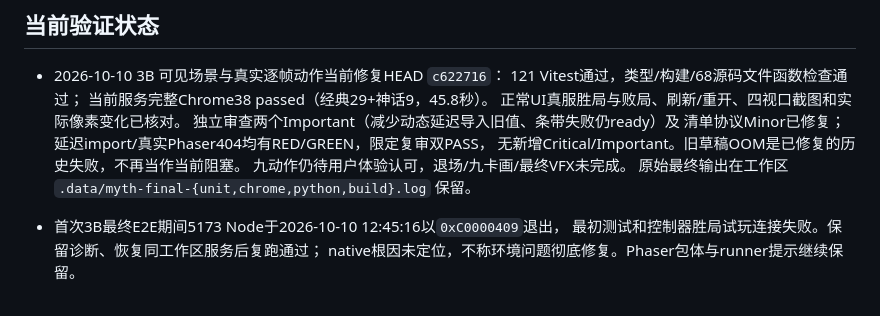
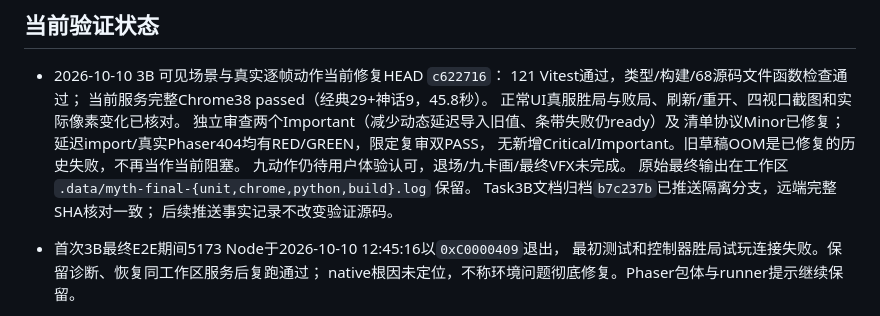
Before and after one commit to Requim/UnlimitWorld, a Markdown page: PROJECT_STATUS.md, the part around the change. Drawn GitHub-style.

```diff
--- a/PROJECT_STATUS.md
+++ b/PROJECT_STATUS.md
@@ -142,6 +142,8 @@
   无新增Critical/Important。旧草稿OOM是已修复的历史失败，不再当作当前阻塞。
   九动作仍待用户体验认可，退场/九卡画/最终VFX未完成。
   原始最终输出在工作区 `.data/myth-final-{unit,chrome,python,build}.log` 保留。
+  Task3B文档归档`b7c237b`已推送隔离分支，远端完整SHA核对一致；
+  后续推送事实记录不改变验证源码。
 - 首次3B最终E2E期间5173 Node于2026-10-10 12:45:16以`0xC0000409`退出，
   最初测试和控制器胜局试玩连接失败。保留诊断、恢复同工作区服务后复跑通过；
   native根因未定位，不称环境问题彻底修复。Phaser包体与runner提示继续保留。
```
Also changed, not shown: M5-card-roguelike.md (+3 -0 lines), 1 other file.
